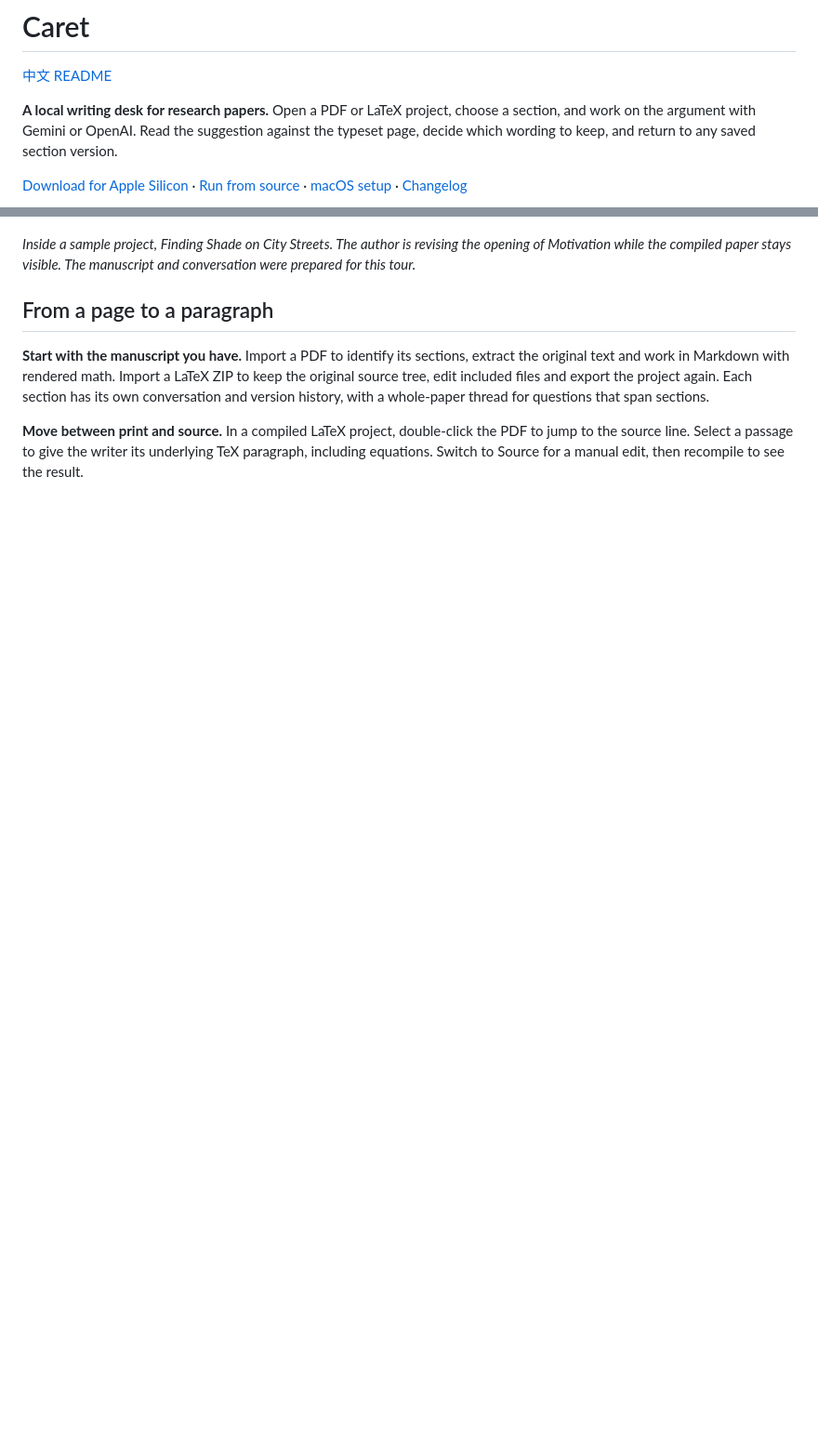
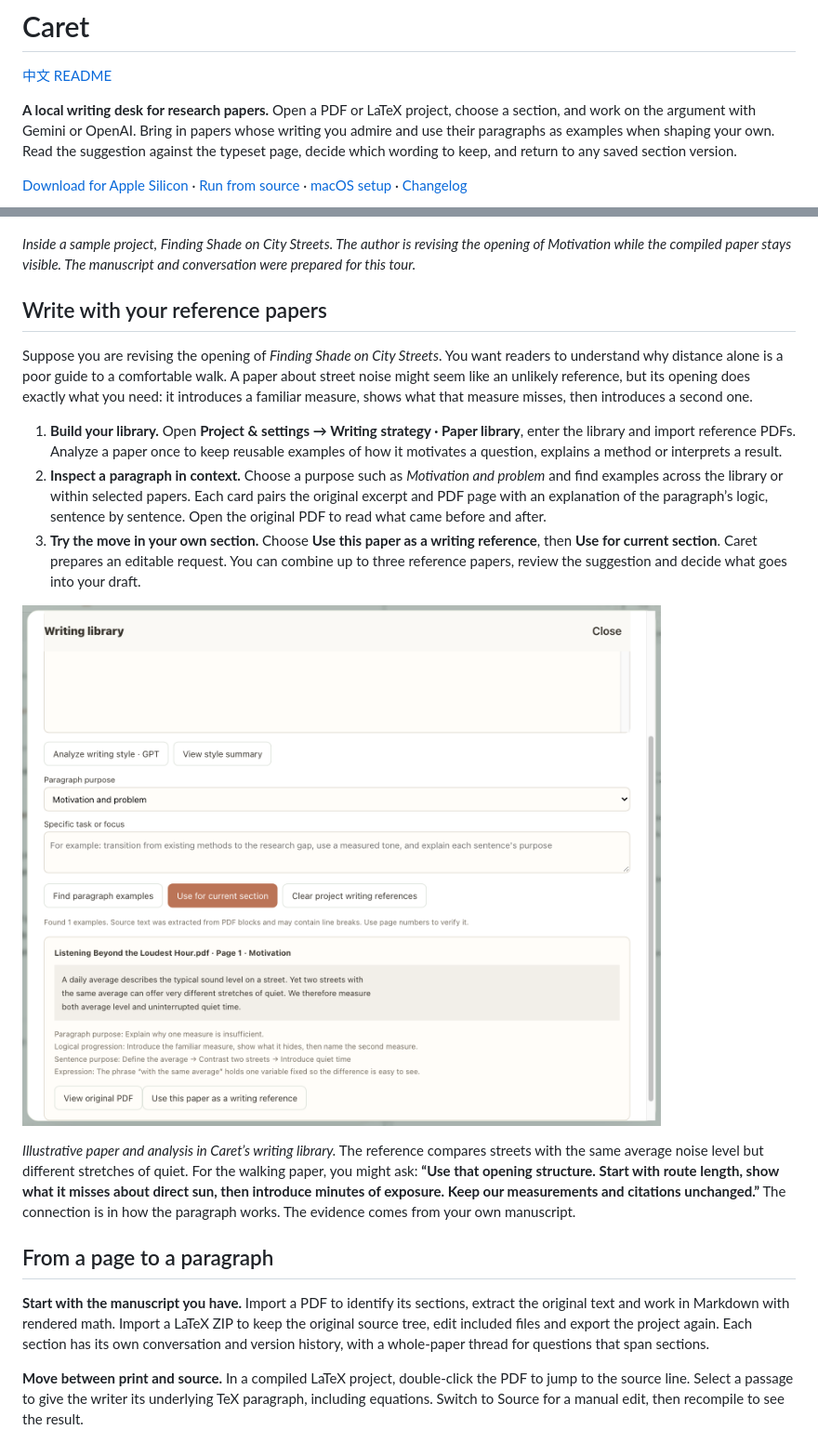
Before and after one commit to BeierLuo/Awesome_Wring_Agent, a Markdown page: README.md, 2 parts joined by grey strips. Shown at 93% size. GitHub-like rendering; pictures changed too: docs/screenshots/reference-library.png (added); blank space fills up the shorter version.

```diff
--- a/README.md
+++ b/README.md
@@ -2,13 +2,25 @@
 
 [中文 README](README.zh-CN.md)
 
-**A local writing desk for research papers.** Open a PDF or LaTeX project, choose a section, and work on the argument with Gemini or OpenAI. Read the suggestion against the typeset page, decide which wording to keep, and return to any saved section version.
+**A local writing desk for research papers.** Open a PDF or LaTeX project, choose a section, and work on the argument with Gemini or OpenAI. Bring in papers whose writing you admire and use their paragraphs as examples when shaping your own. Read the suggestion against the typeset page, decide which wording to keep, and return to any saved section version.
 
 [Download for Apple Silicon](https://github.com/BeierLuo/Awesome_Wring_Agent/releases/latest) · [Run from source](#run-from-source) · [macOS setup](#macos-application) · [Changelog](CHANGELOG.md)
 
 ![Caret showing the Motivation section, a writing conversation and the compiled paper side by side](docs/screenshots/writing-workspace.png)
 
 *Inside a sample project, Finding Shade on City Streets. The author is revising the opening of Motivation while the compiled paper stays visible. The manuscript and conversation were prepared for this tour.*
+
+## Write with your reference papers
+
+Suppose you are revising the opening of *Finding Shade on City Streets*. You want readers to understand why distance alone is a poor guide to a comfortable walk. A paper about street noise might seem like an unlikely reference, but its opening does exactly what you need: it introduces a familiar measure, shows what that measure misses, then introduces a second one.
+
+1. **Build your library.** Open **Project & settings → Writing strategy · Paper library**, enter the library and import reference PDFs. Analyze a paper once to keep reusable examples of how it motivates a question, explains a method or interprets a result.
+2. **Inspect a paragraph in context.** Choose a purpose such as *Motivation and problem* and find examples across the library or within selected papers. Each card pairs the original excerpt and PDF page with an explanation of the paragraph’s logic, sentence by sentence. Open the original PDF to read what came before and after.
+3. **Try the move in your own section.** Choose **Use this paper as a writing reference**, then **Use for current section**. Caret prepares an editable request. You can combine up to three reference papers, review the suggestion and decide what goes into your draft.
+
+![A Motivation example from a reference PDF, with the page-one excerpt, sentence roles and controls to inspect or use the paper](docs/screenshots/reference-library.png)
+
+*Illustrative paper and analysis in Caret’s writing library.* The reference compares streets with the same average noise level but different stretches of quiet. For the walking paper, you might ask: **“Use that opening structure. Start with route length, show what it misses about direct sun, then introduce minutes of exposure. Keep our measurements and citations unchanged.”** The connection is in how the paragraph works. The evidence comes from your own manuscript.
 
 ## From a page to a paragraph
 
```
Also changed, not shown: CHANGELOG.md (+4 -0 lines), README.zh-CN.md (+13 -1 lines), 1 other file.
